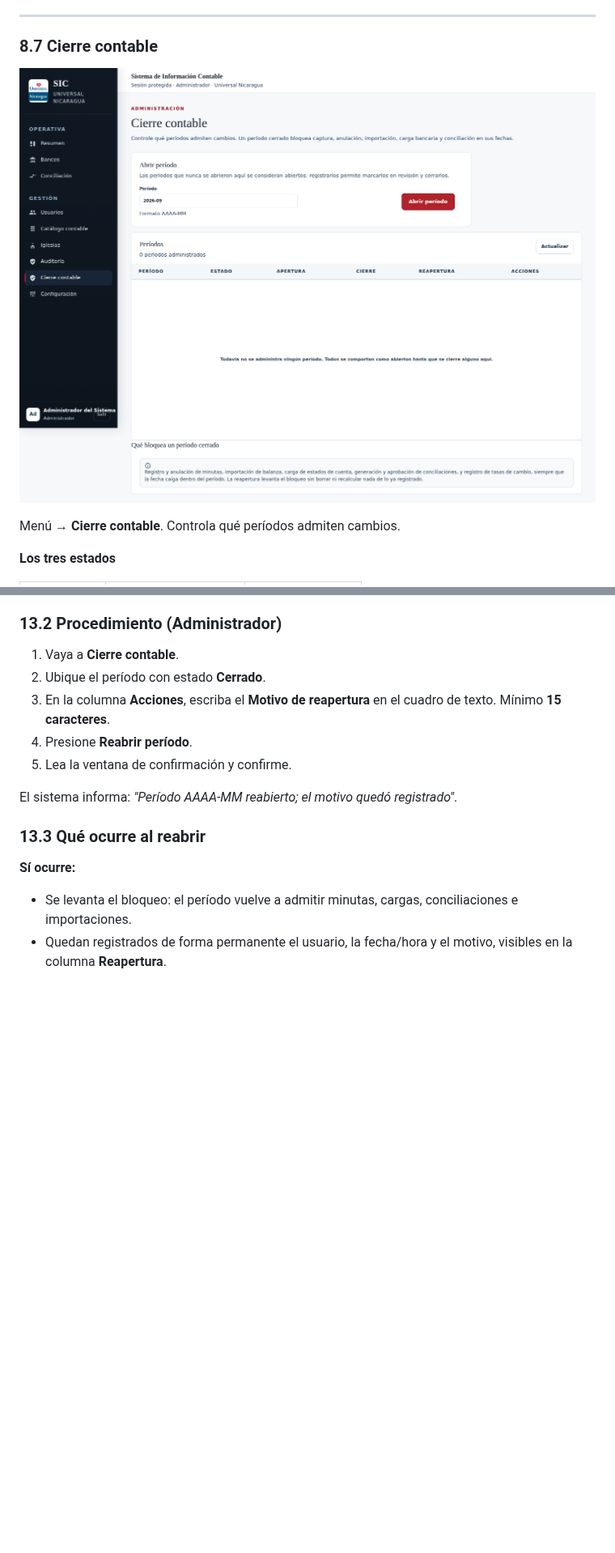
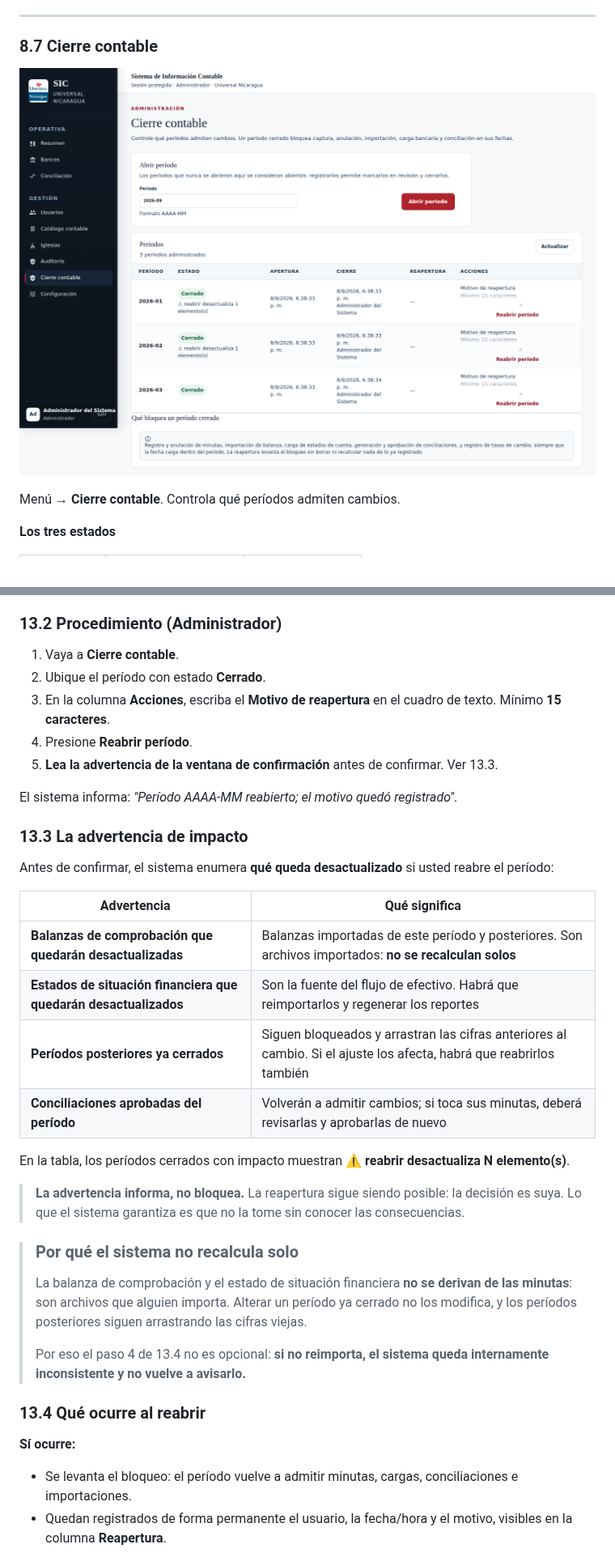
Before and after one commit to Edcal21/SIC-primer-esqueleto-actualizado, a Markdown page: docs/manual-usuario.md, 2 parts joined by grey strips. Shown at 81% size. Rendered like a GitHub page; pictures changed too: docs/img/admin-cierre-contable.png; blank space fills up the shorter version.

```diff
--- a/docs/manual-usuario.md
+++ b/docs/manual-usuario.md
@@ -1036,11 +1036,32 @@ El sistema confirma: *"Minuta anulada y registrada en auditoría"*. El asiento q
 2. Ubique el período con estado **Cerrado**.
 3. En la columna **Acciones**, escriba el **Motivo de reapertura** en el cuadro de texto. Mínimo **15 caracteres**.
 4. Presione **Reabrir período**.
-5. Lea la ventana de confirmación y confirme.
+5. **Lea la advertencia de la ventana de confirmación** antes de confirmar. Ver 13.3.
 
 El sistema informa: *"Período AAAA-MM reabierto; el motivo quedó registrado"*.
 
-### 13.3 Qué ocurre al reabrir
+### 13.3 La advertencia de impacto
+
+Antes de confirmar, el sistema enumera **qué queda desactualizado** si usted reabre el período:
+
+| Advertencia | Qué significa |
+|---|---|
+| **Balanzas de comprobación que quedarán desactualizadas** | Balanzas importadas de este período y posteriores. Son archivos importados: **no se recalculan solos** |
+| **Estados de situación financiera que quedarán desactualizados** | Son la fuente del flujo de efectivo. Habrá que reimportarlos y regenerar los reportes |
+| **Períodos posteriores ya cerrados** | Siguen bloqueados y arrastran las cifras anteriores al cambio. Si el ajuste los afecta, habrá que reabrirlos también |
+| **Conciliaciones aprobadas del período** | Volverán a admitir cambios; si toca sus minutas, deberá revisarlas y aprobarlas de nuevo |
+
+En la tabla, los períodos cerrados con impacto muestran **⚠ reabrir desactualiza N elemento(s)**.
+
+> **La advertencia informa, no bloquea.** La reapertura sigue siendo posible: la decisión es suya. Lo que el sistema garantiza es que no la tome sin conocer las consecuencias.
+
+> ### Por qué el sistema no recalcula solo
+>
+> La balanza de comprobación y el estado de situación financiera **no se derivan de las minutas**: son archivos que alguien importa. Alterar un período ya cerrado no los modifica, y los períodos posteriores siguen arrastrando las cifras viejas.
+>
+> Por eso el paso 4 de 13.4 no es opcional: **si no reimporta, el sistema queda internamente inconsistente y no vuelve a avisarlo.**
+
+### 13.4 Qué ocurre al reabrir
 
 **Sí ocurre:**
 - Se levanta el bloqueo: el período vuelve a admitir minutas, cargas, conciliaciones e importaciones.
```
Also changed, not shown: other parts of docs/manual-usuario.md (+3 -3 lines), 5 other files.
